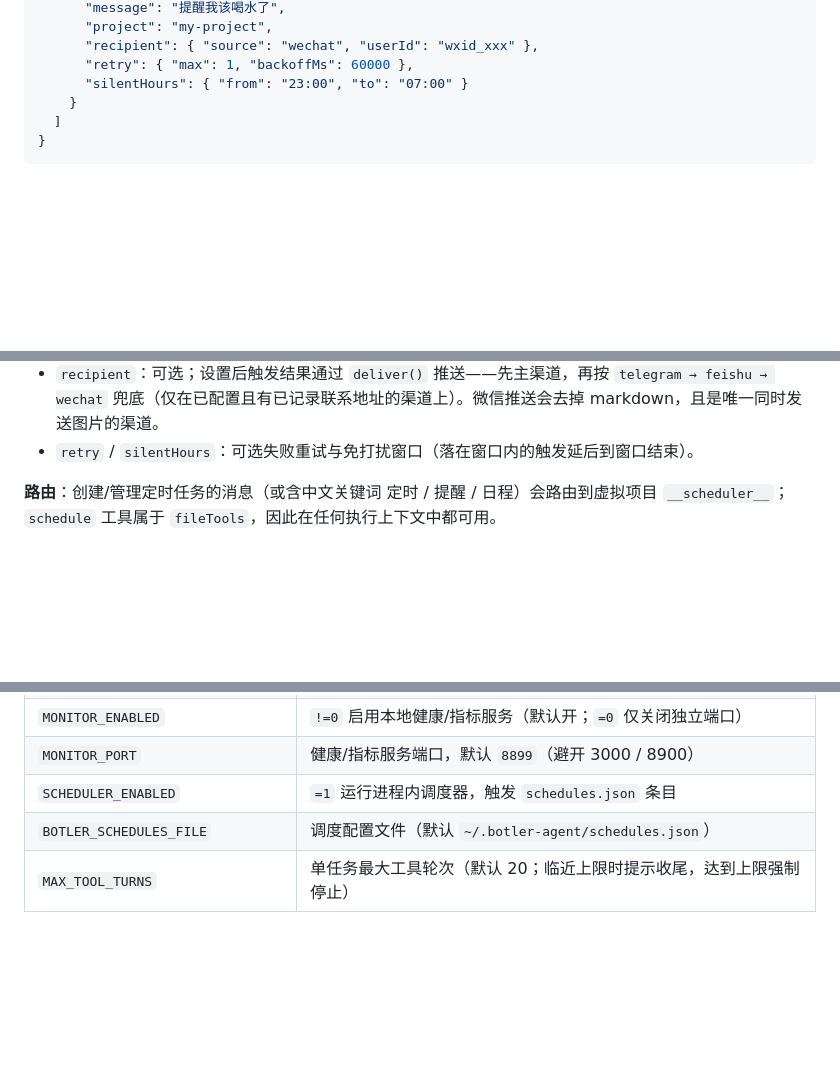
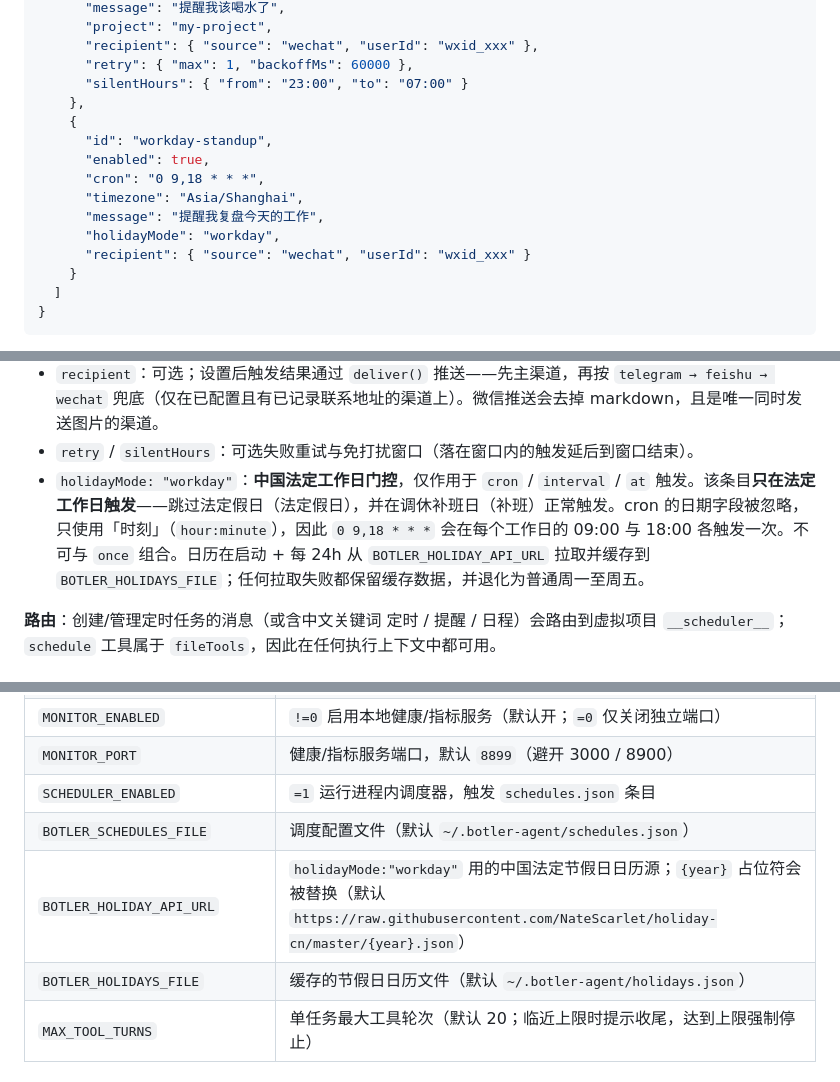
Before and after one commit to crossoverJie/botler-agent, a Markdown page: README-ZH.md, 3 parts joined by grey strips. GitHub-like rendering; blank space fills up the shorter version.

Commit message:
feat(scheduler): add holidayMode for China legal workdays in schedule configuration

```diff
--- a/README-ZH.md
+++ b/README-ZH.md
@@ -266,6 +266,15 @@ Schema——`cron` / `interval` / `at` / `once` 四选一：
       "recipient": { "source": "wechat", "userId": "wxid_xxx" },
       "retry": { "max": 1, "backoffMs": 60000 },
       "silentHours": { "from": "23:00", "to": "07:00" }
+    },
+    {
+      "id": "workday-standup",
+      "enabled": true,
+      "cron": "0 9,18 * * *",
+      "timezone": "Asia/Shanghai",
+      "message": "提醒我复盘今天的工作",
+      "holidayMode": "workday",
+      "recipient": { "source": "wechat", "userId": "wxid_xxx" }
     }
   ]
 }
@@ -280,6 +289,7 @@ Schema——`cron` / `interval` / `at` / `once` 四选一：
 - `project`：可选路由提示；有效的子项目名可跳过路由 LLM 调用。
 - `recipient`：可选；设置后触发结果通过 `deliver()` 推送——先主渠道，再按 `telegram → feishu → wechat` 兜底（仅在已配置且有已记录联系地址的渠道上）。微信推送会去掉 markdown，且是唯一同时发送图片的渠道。
 - `retry` / `silentHours`：可选失败重试与免打扰窗口（落在窗口内的触发延后到窗口结束）。
+- `holidayMode: "workday"`：**中国法定工作日门控**，仅作用于 `cron` / `interval` / `at` 触发。该条目**只在法定工作日触发**——跳过法定假日（法定假日），并在调休补班日（补班）正常触发。cron 的日期字段被忽略，只使用「时刻」（`hour:minute`），因此 `0 9,18 * * *` 会在每个工作日的 09:00 与 18:00 各触发一次。不可与 `once` 组合。日历在启动 + 每 24h 从 `BOTLER_HOLIDAY_API_URL` 拉取并缓存到 `BOTLER_HOLIDAYS_FILE`；任何拉取失败都保留缓存数据，并退化为普通周一至周五。
 
 **路由**：创建/管理定时任务的消息（或含中文关键词 定时 / 提醒 / 日程）会路由到虚拟项目 `__scheduler__`；`schedule` 工具属于 `fileTools`，因此在任何执行上下文中都可用。
 
@@ -364,6 +374,8 @@ src/
 | `MONITOR_PORT` | 健康/指标服务端口，默认 `8899`（避开 3000 / 8900） |
 | `SCHEDULER_ENABLED` | `=1` 运行进程内调度器，触发 `schedules.json` 条目 |
 | `BOTLER_SCHEDULES_FILE` | 调度配置文件（默认 `~/.botler-agent/schedules.json`） |
+| `BOTLER_HOLIDAY_API_URL` | `holidayMode:"workday"` 用的中国法定节假日日历源；`{year}` 占位符会被替换（默认 `https://raw.githubusercontent.com/NateScarlet/holiday-cn/master/{year}.json`） |
+| `BOTLER_HOLIDAYS_FILE` | 缓存的节假日日历文件（默认 `~/.botler-agent/holidays.json`） |
 | `MAX_TOOL_TURNS` | 单任务最大工具轮次（默认 20；临近上限时提示收尾，达到上限强制停止） |
 
 ## 工作原理
```
Also changed, not shown: README.md (+12 -0 lines).
